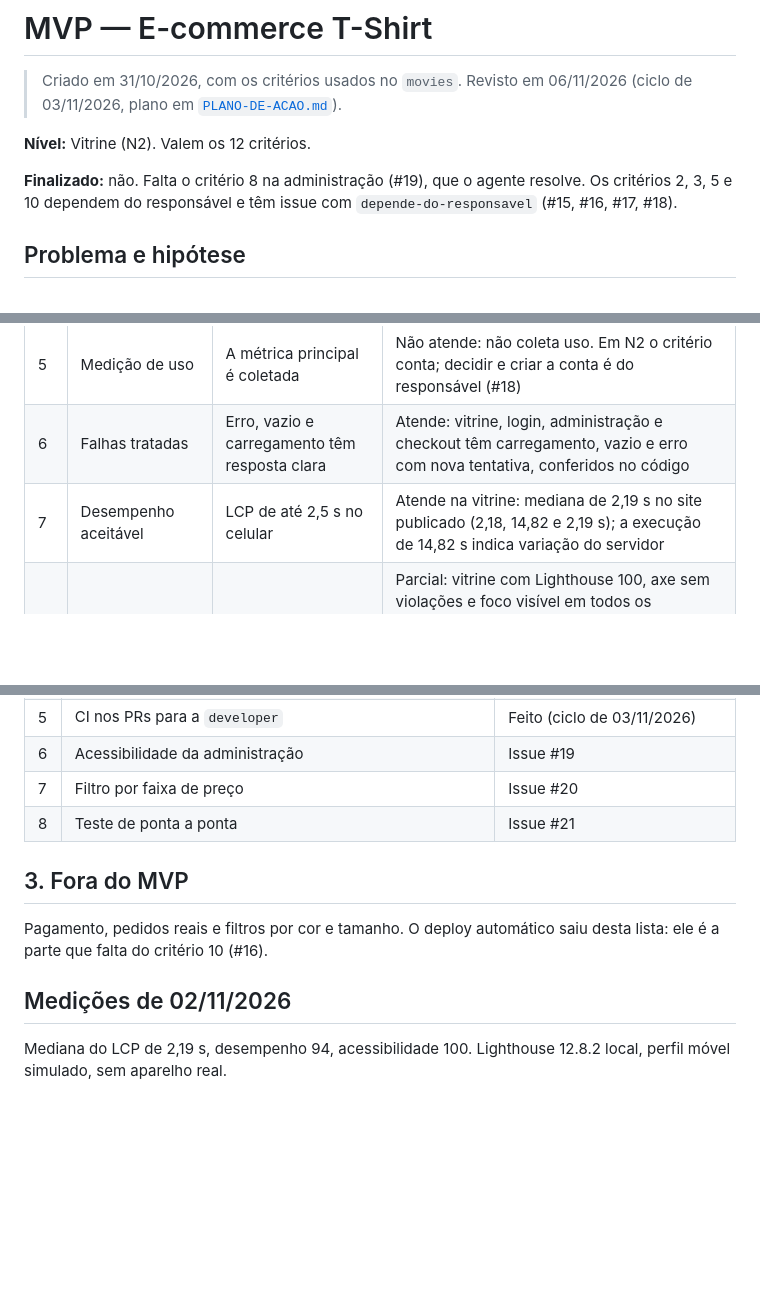
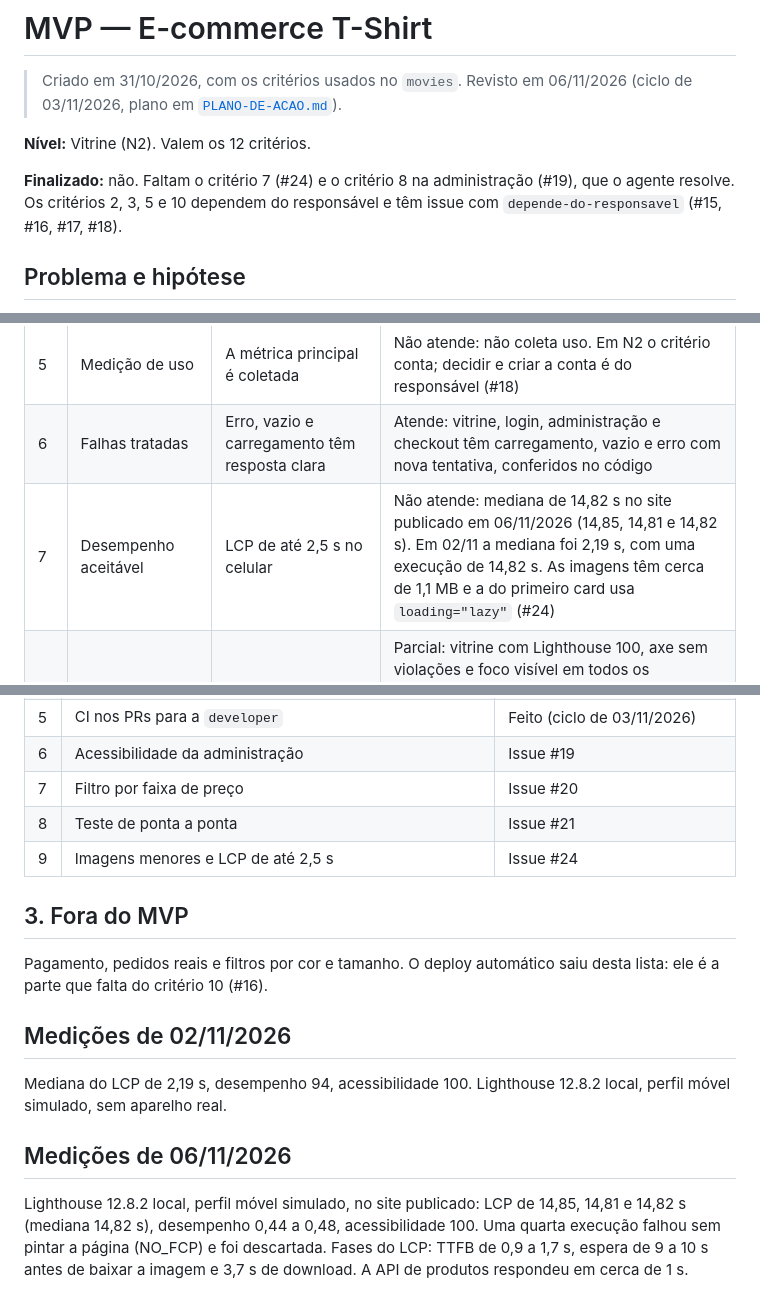
Before and after one commit to douglasabnovato/e-commerce-t-shirt, a Markdown page: docs/MVP.md, 3 parts joined by grey strips. GitHub-like rendering; blank space fills up the shorter version.

```diff
--- a/docs/MVP.md
+++ b/docs/MVP.md
@@ -4,7 +4,7 @@
 
 **Nível:** Vitrine (N2). Valem os 12 critérios.
 
-**Finalizado:** não. Falta o critério 8 na administração (#19), que o agente resolve. Os critérios 2, 3, 5 e 10 dependem do responsável e têm issue com `depende-do-responsavel` (#15, #16, #17, #18).
+**Finalizado:** não. Faltam o critério 7 (#24) e o critério 8 na administração (#19), que o agente resolve. Os critérios 2, 3, 5 e 10 dependem do responsável e têm issue com `depende-do-responsavel` (#15, #16, #17, #18).
 
 ## Problema e hipótese
 
@@ -22,7 +22,7 @@
 | 4 | Escopo enxuto | O que não entra está registrado | Atende: loja de demonstração, sem pedido real |
 | 5 | Medição de uso | A métrica principal é coletada | Não atende: não coleta uso. Em N2 o critério conta; decidir e criar a conta é do responsável (#18) |
 | 6 | Falhas tratadas | Erro, vazio e carregamento têm resposta clara | Atende: vitrine, login, administração e checkout têm carregamento, vazio e erro com nova tentativa, conferidos no código |
-| 7 | Desempenho aceitável | LCP de até 2,5 s no celular | Atende na vitrine: mediana de 2,19 s no site publicado (2,18, 14,82 e 2,19 s); a execução de 14,82 s indica variação do servidor |
+| 7 | Desempenho aceitável | LCP de até 2,5 s no celular | Não atende: mediana de 14,82 s no site publicado em 06/11/2026 (14,85, 14,81 e 14,82 s). Em 02/11 a mediana foi 2,19 s, com uma execução de 14,82 s. As imagens têm cerca de 1,1 MB e a do primeiro card usa `loading="lazy"` (#24) |
 | 8 | Acessibilidade básica | Lighthouse e teclado | Parcial: vitrine com Lighthouse 100, axe sem violações e foco visível em todos os elementos alcançados por Tab (12 elementos); administração não testada, para não alterar dados; teste local com o seed (#19). O seletor de ordenação novo é `select` nativo com rótulo |
 | 9 | Segurança e conformidade | Riscos decididos; termos de terceiros cumpridos | Atende: a conta de demonstração é de teste e fica pública por decisão do responsável (#9); o risco de alterar os produtos está aceito |
 | 10 | Entrega confiável | Publicação só depois de CI verde | Parcial: `main` sem proteção (#15) e deploy manual, sem ligação com o CI (#16). O CI agora roda também nos PRs para `developer/**` |
@@ -43,6 +43,7 @@
 | 6 | Acessibilidade da administração | Issue #19 |
 | 7 | Filtro por faixa de preço | Issue #20 |
 | 8 | Teste de ponta a ponta | Issue #21 |
+| 9 | Imagens menores e LCP de até 2,5 s | Issue #24 |
 
 ## 3. Fora do MVP
 
@@ -51,3 +52,7 @@ Pagamento, pedidos reais e filtros por cor e tamanho. O deploy automático saiu
 ## Medições de 02/11/2026
 
 Mediana do LCP de 2,19 s, desempenho 94, acessibilidade 100. Lighthouse 12.8.2 local, perfil móvel simulado, sem aparelho real.
+
+## Medições de 06/11/2026
+
+Lighthouse 12.8.2 local, perfil móvel simulado, no site publicado: LCP de 14,85, 14,81 e 14,82 s (mediana 14,82 s), desempenho 0,44 a 0,48, acessibilidade 100. Uma quarta execução falhou sem pintar a página (NO_FCP) e foi descartada. Fases do LCP: TTFB de 0,9 a 1,7 s, espera de 9 a 10 s antes de baixar a imagem e 3,7 s de download. A API de produtos respondeu em cerca de 1 s.
```
Also changed, not shown: other parts of docs/MVP.md (+1 -1 lines), README.md (+3 -2 lines), docs/PLANO-DE-ACAO.md (+3 -1 lines).
